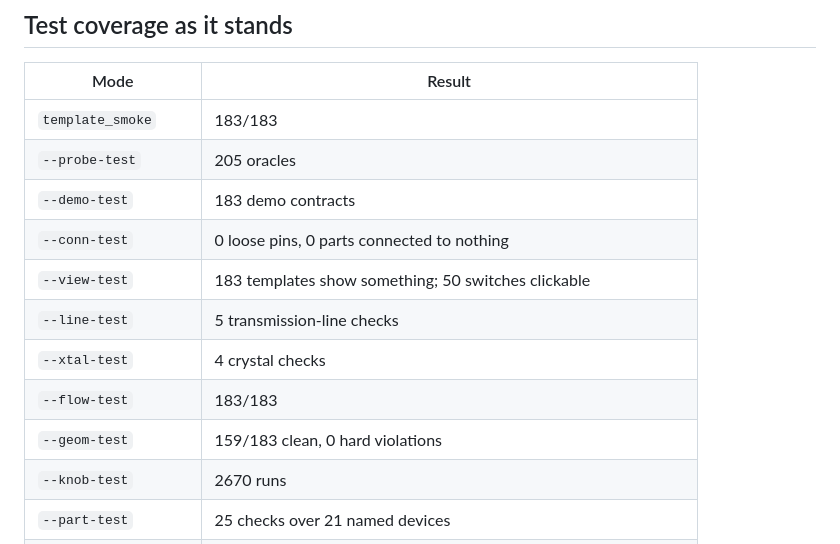
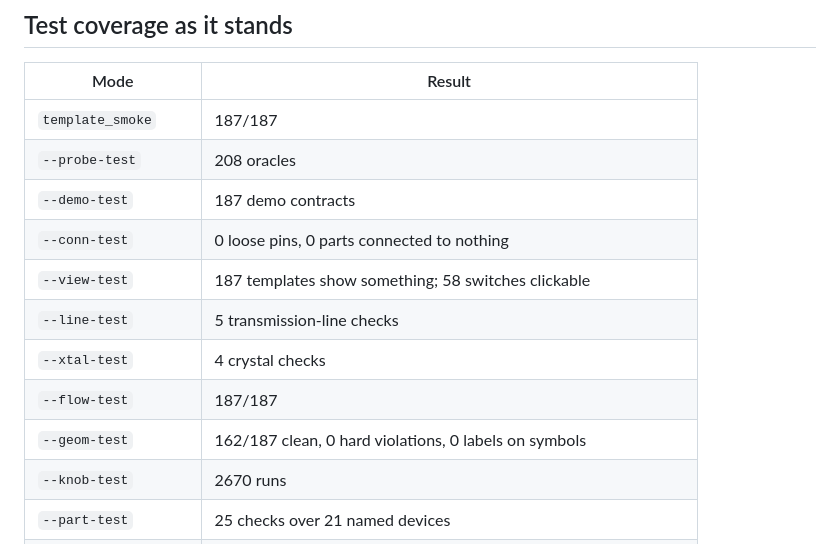
Before and after one commit to jfalvarez1/circuit_toy, a Markdown page: docs/STATUS.md, the part around one of its changes. Drawn GitHub-style.

```diff
--- a/docs/STATUS.md
+++ b/docs/STATUS.md
@@ -76,15 +112,15 @@ Written at v3.18.0 plus the unreleased work on `main`.
 
 | Mode | Result |
 |---|---|
-| `template_smoke` | 183/183 |
-| `--probe-test` | 205 oracles |
-| `--demo-test` | 183 demo contracts |
+| `template_smoke` | 187/187 |
+| `--probe-test` | 208 oracles |
+| `--demo-test` | 187 demo contracts |
 | `--conn-test` | 0 loose pins, 0 parts connected to nothing |
-| `--view-test` | 183 templates show something; 50 switches clickable |
+| `--view-test` | 187 templates show something; 58 switches clickable |
 | `--line-test` | 5 transmission-line checks |
 | `--xtal-test` | 4 crystal checks |
-| `--flow-test` | 183/183 |
-| `--geom-test` | 159/183 clean, 0 hard violations |
+| `--flow-test` | 187/187 |
+| `--geom-test` | 162/187 clean, 0 hard violations, 0 labels on symbols |
 | `--knob-test` | 2670 runs |
 | `--part-test` | 25 checks over 21 named devices |
 | `--layout-test` | palette, scope knobs, zoom and SPICE buttons, probe naming |
```
Also changed, not shown: other parts of docs/STATUS.md (+45 -6 lines).
